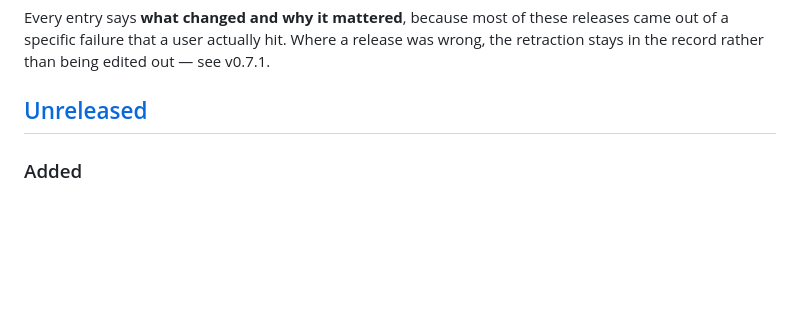
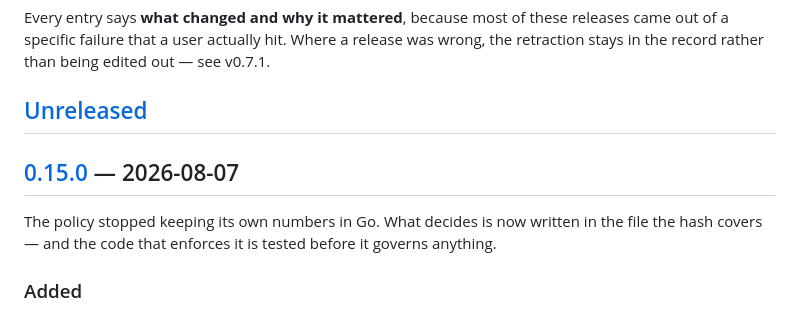
Before and after one commit to cervantesh/calvoproxy, a Markdown page: CHANGELOG.md, the part around one of its changes. GitHub-like rendering; blank space fills up the shorter version.

```diff
--- a/CHANGELOG.md
+++ b/CHANGELOG.md
@@ -10,6 +10,12 @@ release was wrong, the retraction stays in the record rather than being edited
 out — see v0.7.1.
 
 ## [Unreleased]
+
+## [0.15.0] — 2026-08-07
+
+The policy stopped keeping its own numbers in Go. What decides is now written
+in the file the hash covers — and the code that enforces it is tested before it
+governs anything.
 
 ### Added
 - **Typed facts and compound predicates: the policy owns its own thresholds
```
Also changed, not shown: other parts of CHANGELOG.md (+2 -1 lines).
